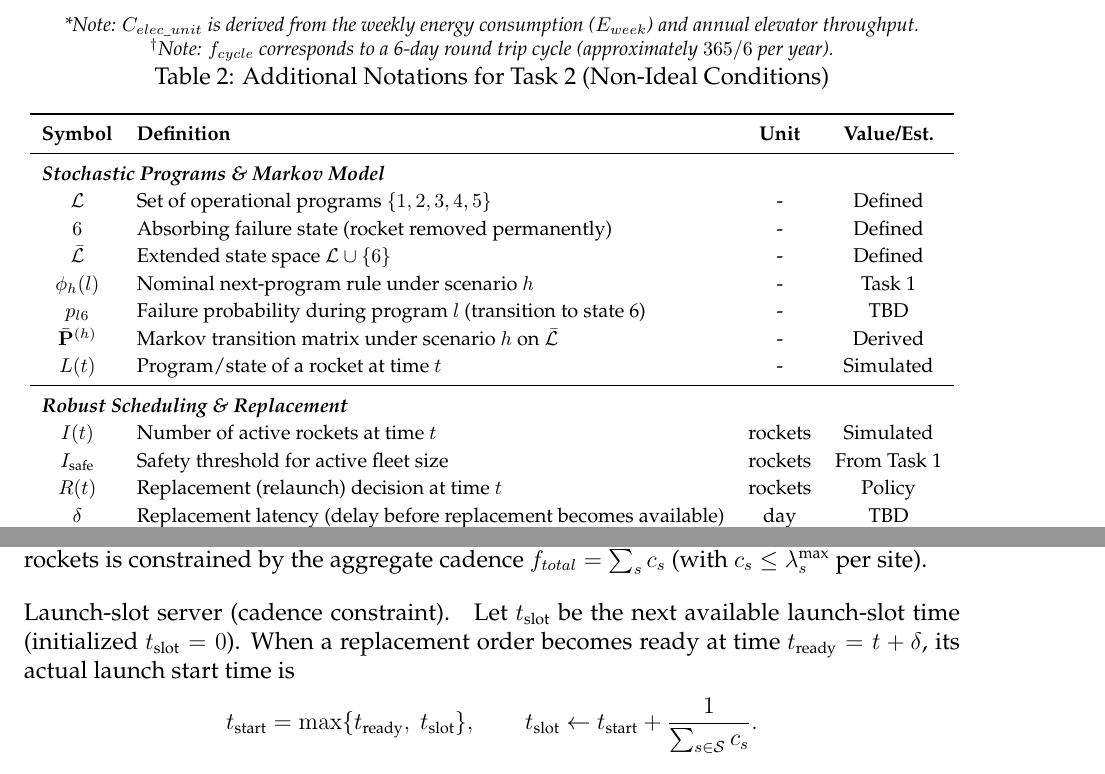
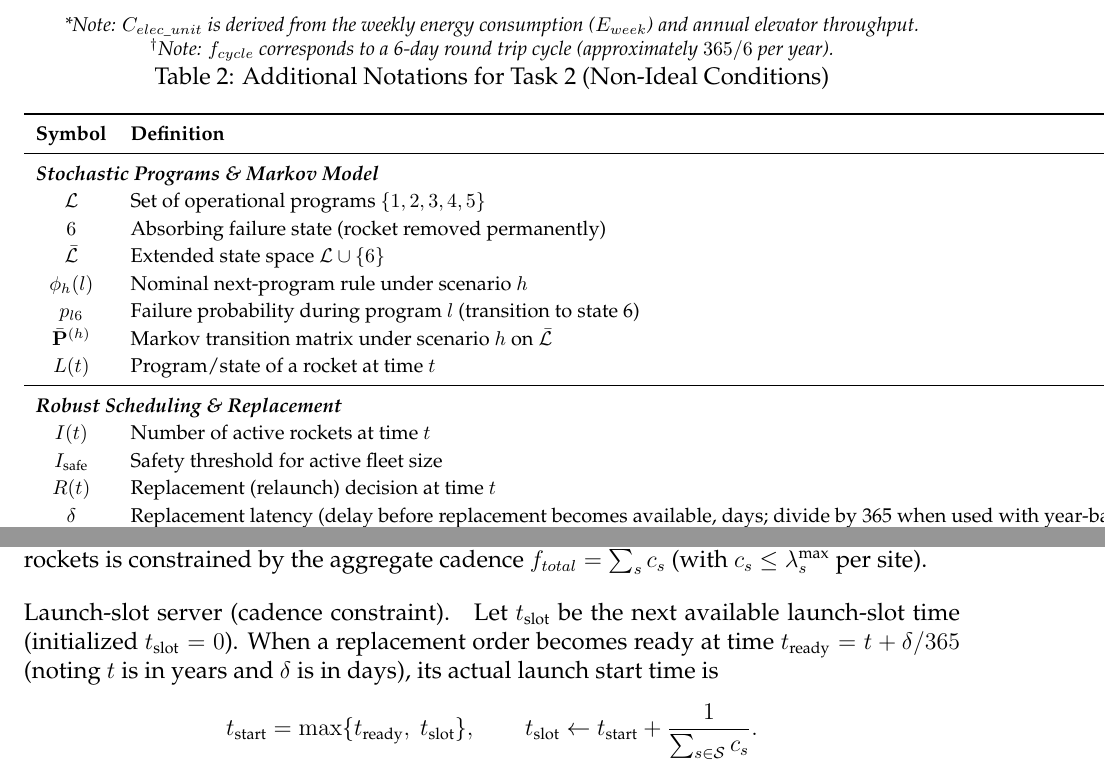
Before and after one commit to yilinsun309-cpu/code-for-MCM, a LaTeX thesis (各版论文/latex.tex): two parts of pages 8 and 27 of 39, joined at a grey line, cut so that both start at the same text. Compiled offline with pdfLaTeX.

Commit message:
修正 成本说明等
修正情景A成本段落使TA*与max定义一致；将替换延迟t_ready换算天到年(t+δ/365)并在符号表注明；ESCF中成功集合符号改为D避免与站点集合冲突。latexmk仍因缺少mcmthesis.cls未编译。

```diff
--- a/各版论文/latex.tex
+++ b/各版论文/latex.tex
@@ -163,7 +163,7 @@
 $I(t)$ & Number of active rockets at time $t$ & rockets & Simulated \\
 $I_{\text{safe}}$ & Safety threshold for active fleet size & rockets & From Task 1 \\
 $R(t)$ & Replacement (relaunch) decision at time $t$ & rockets & Policy \\
-$\delta$ & Replacement latency (delay before replacement becomes available) & day & TBD \\
+$\delta$ & Replacement latency (delay before replacement becomes available, days; divide by 365 when used with year-based $t$) & day & TBD \\
 $\Delta \tau$ & Time buffer added to absorb disruptions & day & Tuned \\
 $\eta_{\text{pack}}$ & Packing efficiency for water (net water per nominal payload) & - & $0.8\sim 1.0$ \\
 $\kappa_{\text{svc}}$ & Water handling service-time multiplier & - & $1.0\sim 1.5$ \\
@@ -1256,7 +1256,7 @@
 
 \paragraph{Launch-slot server (cadence constraint).}
 Let $t_{\text{slot}}$ be the next available launch-slot time (initialized $t_{\text{slot}}=0$).
-When a replacement order becomes ready at time $t_{\text{ready}}=t+\delta$, its actual launch start time is
+When a replacement order becomes ready at time $t_{\text{ready}}=t+\delta/365$ (noting $t$ is in years and $\delta$ is in days), its actual launch start time is
 \[
 t_{\text{start}}=\max\{t_{\text{ready}},\ t_{\text{slot}}\},\qquad
 t_{\text{slot}} \leftarrow t_{\text{start}}+\frac{1}{\sum_{s\in\mathcal{S}} c_s}.
```
Also changed, not shown: 各版论文/latex.tex (14 more changed lines).
